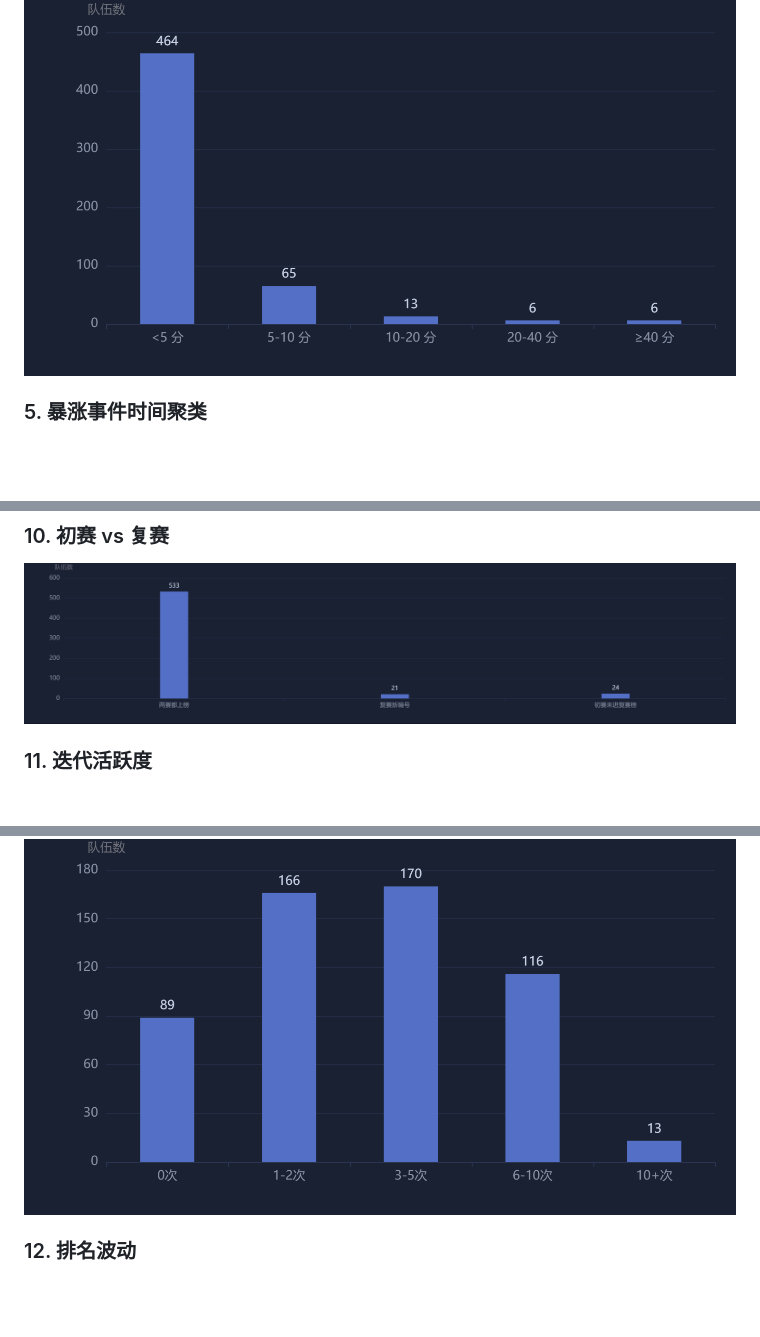
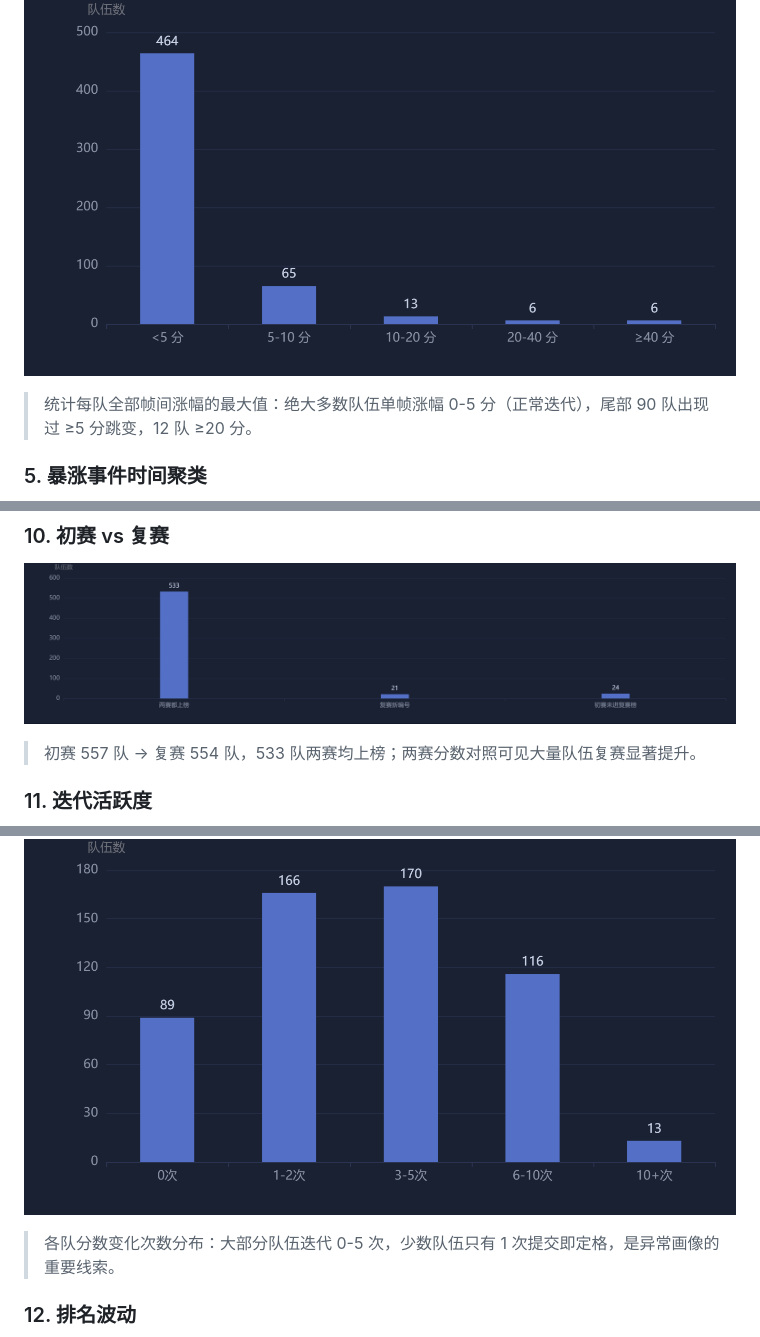
Before and after one commit to loltaste71-png/AIC--, a Markdown page: README.md, 3 parts joined by grey strips. GitHub-like rendering; blank space fills up the shorter version.

```diff
--- a/README.md
+++ b/README.md
@@ -53,6 +59,8 @@
 ### 4. 单帧暴涨分布
 
 ![单帧暴涨分布](analysis/images/04_单帧暴涨分布.png)
+> 统计每队全部帧间涨幅的最大值：绝大多数队伍单帧涨幅 0-5 分（正常迭代），尾部 90 队出现过 ≥5 分跳变，12 队 ≥20 分。
+
 
 ### 5. 暴涨事件时间聚类
 
@@ -77,10 +95,14 @@
 ### 10. 初赛 vs 复赛
 
 ![初赛vs复赛](analysis/images/10_初赛vs复赛.png)
+> 初赛 557 队 → 复赛 554 队，533 队两赛均上榜；两赛分数对照可见大量队伍复赛显著提升。
+
 
 ### 11. 迭代活跃度
 
 ![迭代活跃度](analysis/images/11_迭代活跃度.png)
+> 各队分数变化次数分布：大部分队伍迭代 0-5 次，少数队伍只有 1 次提交即定格，是异常画像的重要线索。
+
 
 ### 12. 排名波动
 
```
Also changed, not shown: other parts of README.md (+34 -0 lines).
